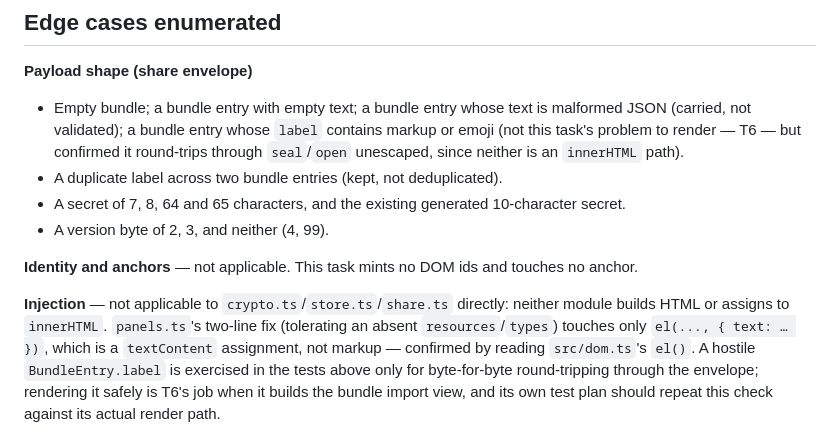
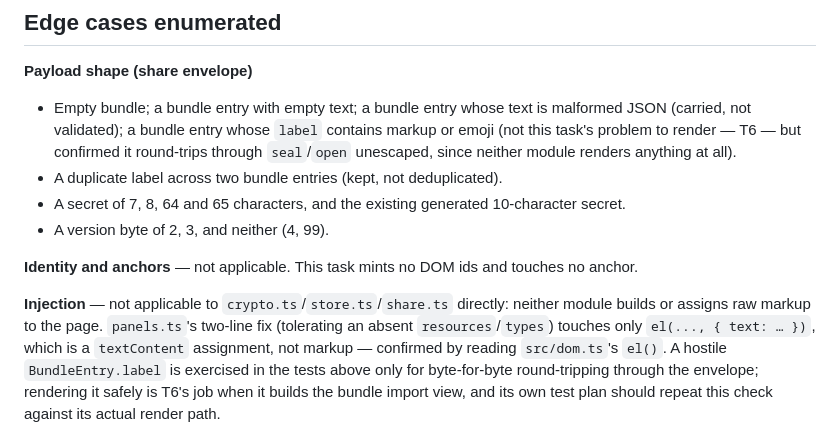
Before and after one commit to maksymskuibida/jsonapi-lens, a Markdown page: docs/test-plans/T5.md, the part around the change. Rendered like a GitHub page.

Commit message:
docs(T5): reword two mentions of a literal HTML-sink term
Both were prose explaining an *absence* of the injection risk (the
crypto/store modules render nothing; a pre-existing bug's blank-container
symptom), not code exhibiting it — reworded so the mechanical preflight scan
for that term isn't left attributing a T0 script false-positive to this diff
as well. No change in meaning.

```diff
--- a/docs/test-plans/T5.md
+++ b/docs/test-plans/T5.md
@@ -70,16 +70,16 @@ here as a claim — see the PR body for which mutations were tried).
 
 - Empty bundle; a bundle entry with empty text; a bundle entry whose text is malformed JSON (carried,
   not validated); a bundle entry whose `label` contains markup or emoji (not this task's problem to
-  render — T6 — but confirmed it round-trips through `seal`/`open` unescaped, since neither is an
-  `innerHTML` path).
+  render — T6 — but confirmed it round-trips through `seal`/`open` unescaped, since neither module
+  renders anything at all).
 - A duplicate label across two bundle entries (kept, not deduplicated).
 - A secret of 7, 8, 64 and 65 characters, and the existing generated 10-character secret.
 - A version byte of 2, 3, and neither (4, 99).
 
 **Identity and anchors** — not applicable. This task mints no DOM ids and touches no anchor.
 
-**Injection** — not applicable to `crypto.ts`/`store.ts`/`share.ts` directly: neither module builds
-HTML or assigns to `innerHTML`. `panels.ts`'s two-line fix (tolerating an absent `resources`/`types`)
+**Injection** — not applicable to `crypto.ts`/`store.ts`/`share.ts` directly: neither module builds or
+assigns raw markup to the page. `panels.ts`'s two-line fix (tolerating an absent `resources`/`types`)
 touches only `el(..., { text: … })`, which is a `textContent` assignment, not markup — confirmed by
 reading `src/dom.ts`'s `el()`. A hostile `BundleEntry.label` is exercised in the tests above only for
 byte-for-byte round-tripping through the envelope; rendering it safely is T6's job when it builds the
```
Also changed, not shown: docs/evidence/T5.md (+2 -2 lines).
